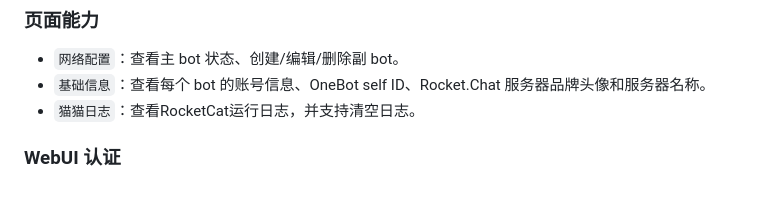
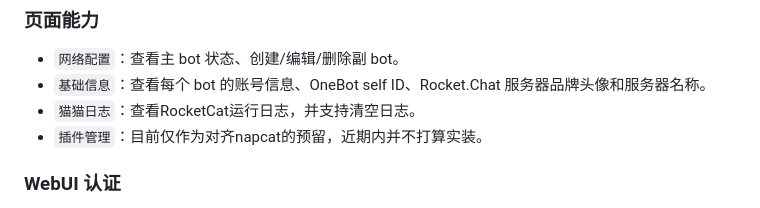
Before and after one commit to Creeper3222/astrbot_plugin_rocketchat_onebot_bridge, a Markdown page: README.md, the part around the change. GitHub-like rendering.

```diff
--- a/README.md
+++ b/README.md
@@ -143,6 +143,7 @@ AstrBot Core
 - `网络配置`：查看主 bot 状态、创建/编辑/删除副 bot。
 - `基础信息`：查看每个 bot 的账号信息、OneBot self ID、Rocket.Chat 服务器品牌头像和服务器名称。
 - `猫猫日志`：查看RocketCat运行日志，并支持清空日志。
+- `插件管理`：目前仅作为对齐napcat的预留，近期内并不打算实装。
 
 ### WebUI 认证
 
```
